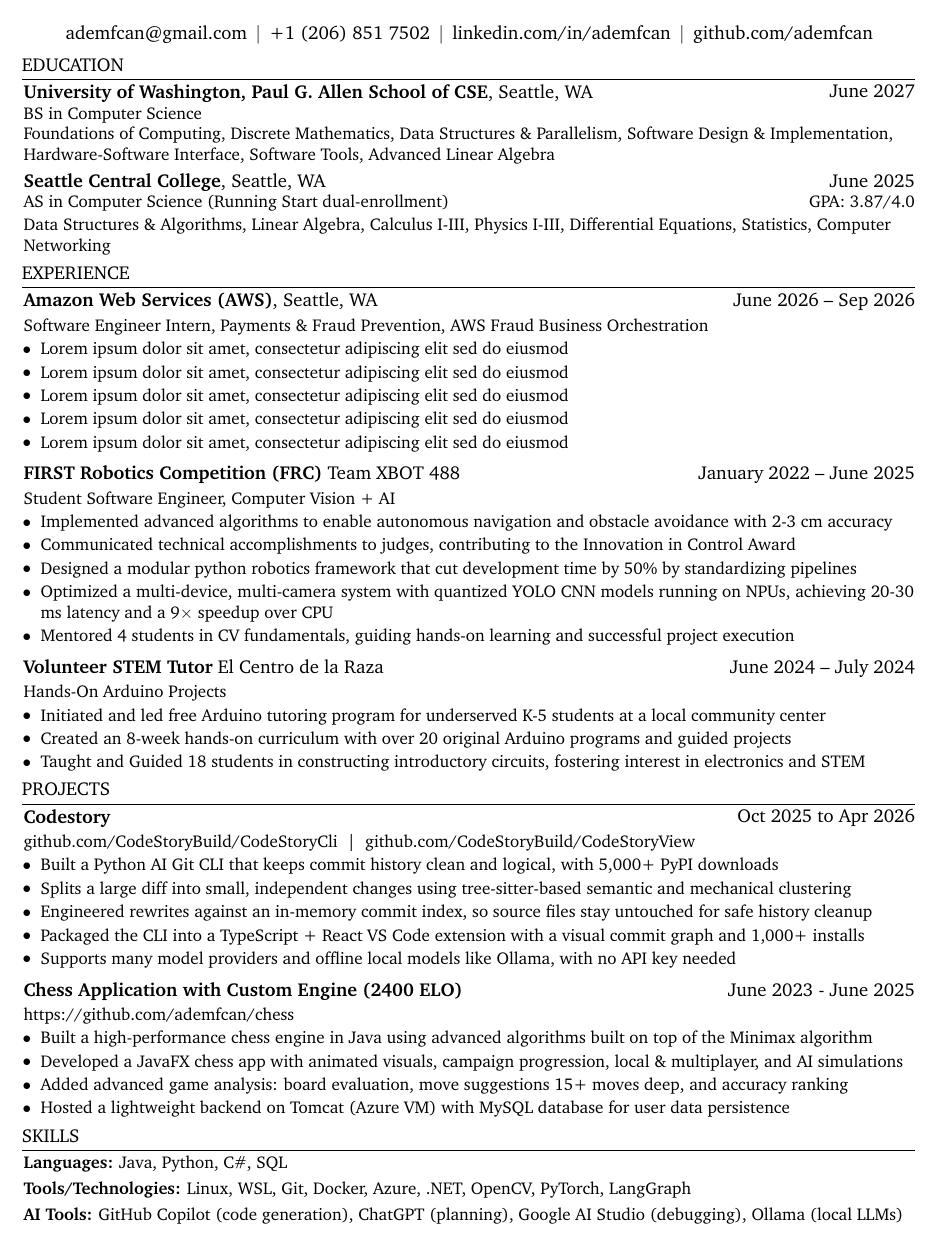
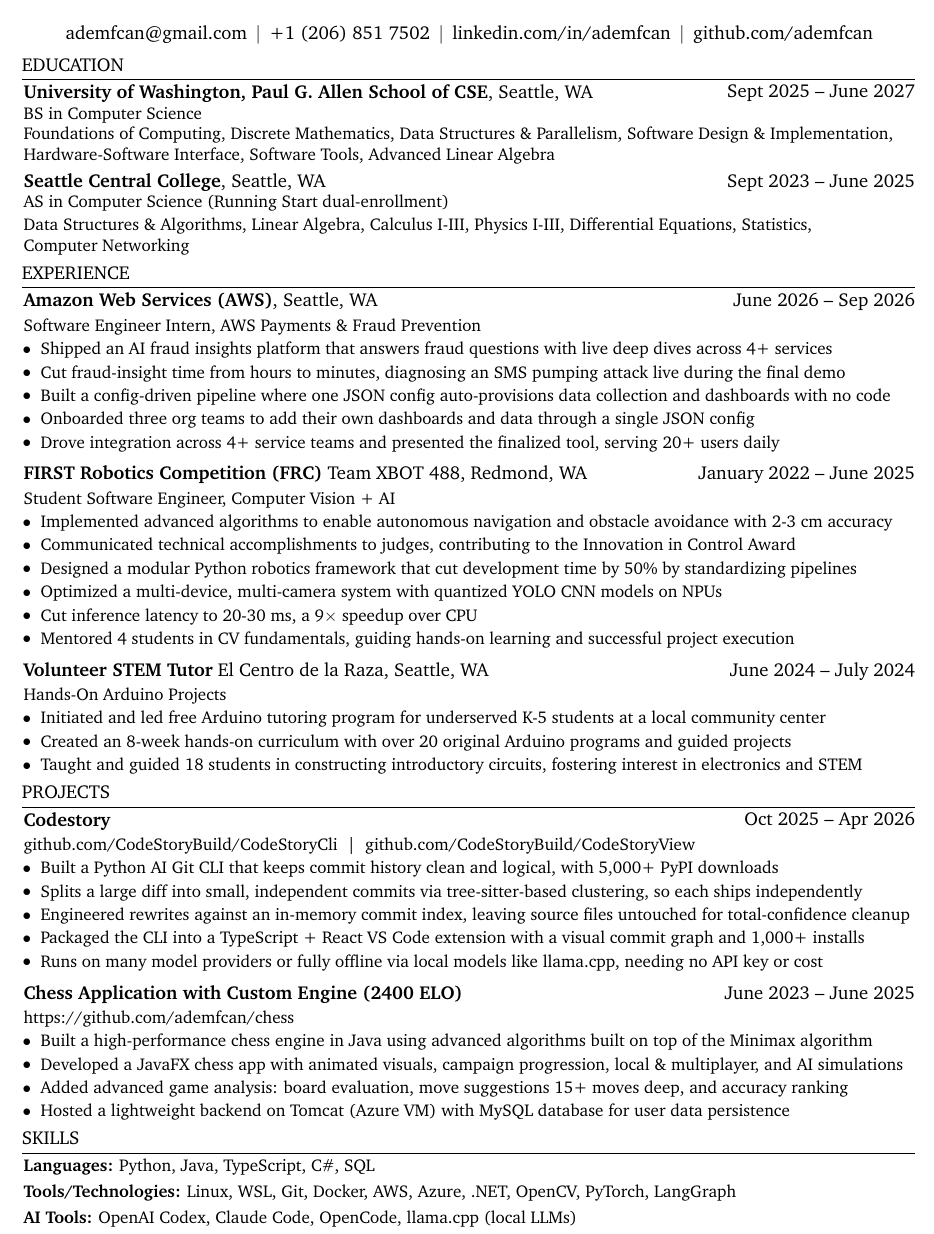
Before and after one commit to Ademfcan/resume, a LaTeX CV (resume.tex): part of the page, cut so that both start at the same text. Compiled offline with pdfLaTeX.

Commit message:
resume: add AWS internship, revamp Codestory, refresh skills & education
- Add Amazon Web Services (AWS) internship under Payments & Fraud Prevention: AI fraud insights platform, config-driven pipeline, SMS-pumping win, 3-team adoption
- Consolidate Codestory CLI + VS Code extension into one entry with 5 one-line, quantified bullets (tree-sitter clustering, index-safe rewrites, 5k+ downloads, 1k+ installs)
- Refresh Skills: add TypeScript & AWS, update agentic AI tools (Codex/Claude Code/OpenCode, llama.cpp)
- Rebuild UW coursework from current transcript; add education start dates; drop Dean's List note & GPA
- Standardize date en-dashes, de-dash prose, and keep everything to a single page

```diff
--- a/resume.tex
+++ b/resume.tex
@@ -175,7 +175,7 @@
     \section{Education}
 
     % --- University of Washington ---
-    \begin{twocolentry}{June 2027}
+    \begin{twocolentry}{Sept 2025 -- June 2027}
         \textbf{University of Washington, Paul G. Allen School of CSE}, Seattle, WA
     \end{twocolentry}
     \begin{bodyonecolentry}
@@ -186,15 +186,16 @@
     \vspace{0.08 cm}
 
     % --- Seattle Central College ---
-    \begin{twocolentry}{June 2025}
+    \begin{twocolentry}{Sept 2023 -- June 2025}
         \textbf{Seattle Central College}, Seattle, WA
     \end{twocolentry}
-    \begin{bodytwocolentry}{GPA: 3.87/4.0}
+    \begin{bodyonecolentry}
         AS in Computer Science (Running Start dual-enrollment)
-    \end{bodytwocolentry}
+    \end{bodyonecolentry}
     \vspace{0.06 cm}
     \begin{bodyonecolentry}
-        Data Structures \& Algorithms, Linear Algebra, Calculus I-III, Physics I-III, Differential Equations, Statistics, Computer Networking
+        Data Structures \& Algorithms, Linear Algebra, Calculus I-III, Physics I-III, Differential Equations, Statistics, \\
+        Computer Networking
     \end{bodyonecolentry}
 
     % ============================== EXPERIENCE ==========================
@@ -206,13 +207,13 @@
     \end{twocolentry}
     \vspace{0.08 cm}
     \begin{bodyonecolentry}
-        Software Engineer Intern, Payments \& Fraud Prevention, AWS Fraud Business Orchestration
+        Software Engineer Intern, AWS Payments \& Fraud Prevention
         \begin{highlights}
-            \item Lorem ipsum dolor sit amet, consectetur adipiscing elit sed do eiusmod
-            \item Lorem ipsum dolor sit amet, consectetur adipiscing elit sed do eiusmod
-            \item Lorem ipsum dolor sit amet, consectetur adipiscing elit sed do eiusmod
-            \item Lorem ipsum dolor sit amet, consectetur adipiscing elit sed do eiusmod
-            \item Lorem ipsum dolor sit amet, consectetur adipiscing elit sed do eiusmod
+            \item Shipped an AI fraud insights platform that answers fraud questions with live deep dives across 4+ services
+            \item Cut fraud-insight time from hours to minutes, diagnosing an SMS pumping attack live during the final demo
+            \item Built a config-driven pipeline where one JSON config auto-provisions data collection and dashboards with no code
+            \item Onboarded three org teams to add their own dashboards and data through a single JSON config
+            \item Drove integration across 4+ service teams and presented the finalized tool, serving 20+ users daily
         \end{highlights}
     \end{bodyonecolentry}
 
@@ -220,7 +221,7 @@
 
     % --- FIRST Robotics Competition ---
     \begin{twocolentry}{January 2022 -- June 2025}
-        \textbf{FIRST Robotics Competition (FRC)} \hrefWithoutArrow{https://www.xbotrobotics.org/competitive-robotics}{Team XBOT 488}
+        \textbf{FIRST Robotics Competition (FRC)} \hrefWithoutArrow{https://www.xbotrobotics.org/competitive-robotics}{Team XBOT 488}, Redmond, WA
     \end{twocolentry}
     \vspace{0.08 cm}
     \begin{bodyonecolentry}
@@ -228,8 +229,9 @@
         \begin{highlights}
             \item Implemented advanced algorithms to enable autonomous navigation and obstacle avoidance with 2-3 cm accuracy
             \item Communicated technical accomplishments to judges, contributing to the Innovation in Control Award
-            \item Designed a modular python robotics framework that cut development time by 50\% by standardizing pipelines
-            \item Optimized a multi-device, multi-camera system with quantized YOLO CNN models running on NPUs, achieving 20-30 ms latency and a 9$\times$ speedup over CPU
+            \item Designed a modular Python robotics framework that cut development time by 50\% by standardizing pipelines
+            \item Optimized a multi-device, multi-camera system with quantized YOLO CNN models on NPUs
+            \item Cut inference latency to 20-30 ms, a 9$\times$ speedup over CPU
             \item Mentored 4 students in CV fundamentals, guiding hands-on learning and successful project execution
         \end{highlights}
     \end{bodyonecolentry}
@@ -238,7 +240,7 @@
 
     % --- Volunteer STEM Tutor ---
     \begin{twocolentry}{June 2024 -- July 2024}
-        \textbf{Volunteer STEM Tutor} \hrefWithoutArrow{https://www.elcentrodelaraza.org/}{El Centro de la Raza}
+        \textbf{Volunteer STEM Tutor} \hrefWithoutArrow{https://www.elcentrodelaraza.org/}{El Centro de la Raza}, Seattle, WA
     \end{twocolentry}
     \vspace{0.08 cm}
     \begin{bodyonecolentry}
@@ -246,7 +248,7 @@
         \begin{highlights}
             \item Initiated and led free Arduino tutoring program for underserved K-5 students at a local community center
             \item Created an 8-week hands-on curriculum with over 20 original Arduino programs and guided projects
-            \item Taught and Guided 18 students in constructing introductory circuits, fostering interest in electronics and STEM
+            \item Taught and guided 18 students in constructing introductory circuits, fostering interest in electronics and STEM
         \end{highlights}
     \end{bodyonecolentry}
 
@@ -254,7 +256,7 @@
     \section{Projects}
 
     % --- Codestory (CLI + VS Code extension) ---
-    \begin{twocolentry}{Oct 2025 to Apr 2026}
+    \begin{twocolentry}{Oct 2025 -- Apr 2026}
         \textbf{Codestory}
     \end{twocolentry}
     \vspace{0.08 cm}
@@ -262,17 +264,17 @@
         \hrefWithoutArrow{https://github.com/CodeStoryBuild/CodeStoryCli}{github.com/CodeStoryBuild/CodeStoryCli} \;|\; \hrefWithoutArrow{https://github.com/CodeStoryBuild/CodeStoryView}{github.com/CodeStoryBuild/CodeStoryView}
         \begin{highlights}
             \item Built a Python AI Git CLI that keeps commit history clean and logical, with 5,000+ PyPI downloads
-            \item Splits a large diff into small, independent changes using tree-sitter-based semantic and mechanical clustering
-            \item Engineered rewrites against an in-memory commit index, so source files stay untouched for safe history cleanup
+            \item Splits a large diff into small, independent commits via tree-sitter-based clustering, so each ships independently
+            \item Engineered rewrites against an in-memory commit index, leaving source files untouched for total-confidence cleanup
             \item Packaged the CLI into a TypeScript + React VS Code extension with a visual commit graph and 1,000+ installs
-            \item Supports many model providers and offline local models like Ollama, with no API key needed
+            \item Runs on many model providers or fully offline via local models like llama.cpp, needing no API key or cost
         \end{highlights}
     \end{bodyonecolentry}
 
     \vspace{0.12 cm}
 
     % --- Chess Application ---
-    \begin{twocolentry}{June 2023 - June 2025}
+    \begin{twocolentry}{June 2023 -- June 2025}
         \textbf{Chess Application with Custom Engine (2400 ELO)}
     \end{twocolentry}
     \vspace{0.08 cm}
@@ -290,20 +292,19 @@
     \section{Skills}
 
     \begin{bodyonecolentry}
-        \textbf{Languages:} Java, Python, C\#, SQL
+        \textbf{Languages:} Python, Java, TypeScript, C\#, SQL
     \end{bodyonecolentry}
 
     \vspace{0.12 cm}
 
     \begin{bodyonecolentry}
-        \textbf{Tools/Technologies:} Linux, WSL, Git, Docker, Azure, .NET, OpenCV, PyTorch, LangGraph
+        \textbf{Tools/Technologies:} Linux, WSL, Git, Docker, AWS, Azure, .NET, OpenCV, PyTorch, LangGraph
     \end{bodyonecolentry}
 
     \vspace{0.12 cm}
 
     \begin{bodyonecolentry}
-        \textbf{AI Tools:} GitHub Copilot (code generation), ChatGPT (planning),
-        Google AI Studio (debugging), Ollama (local LLMs)
+        \textbf{AI Tools:} OpenAI Codex, Claude Code, OpenCode, llama.cpp (local LLMs)
     \end{bodyonecolentry}
 
 \end{document}
```
